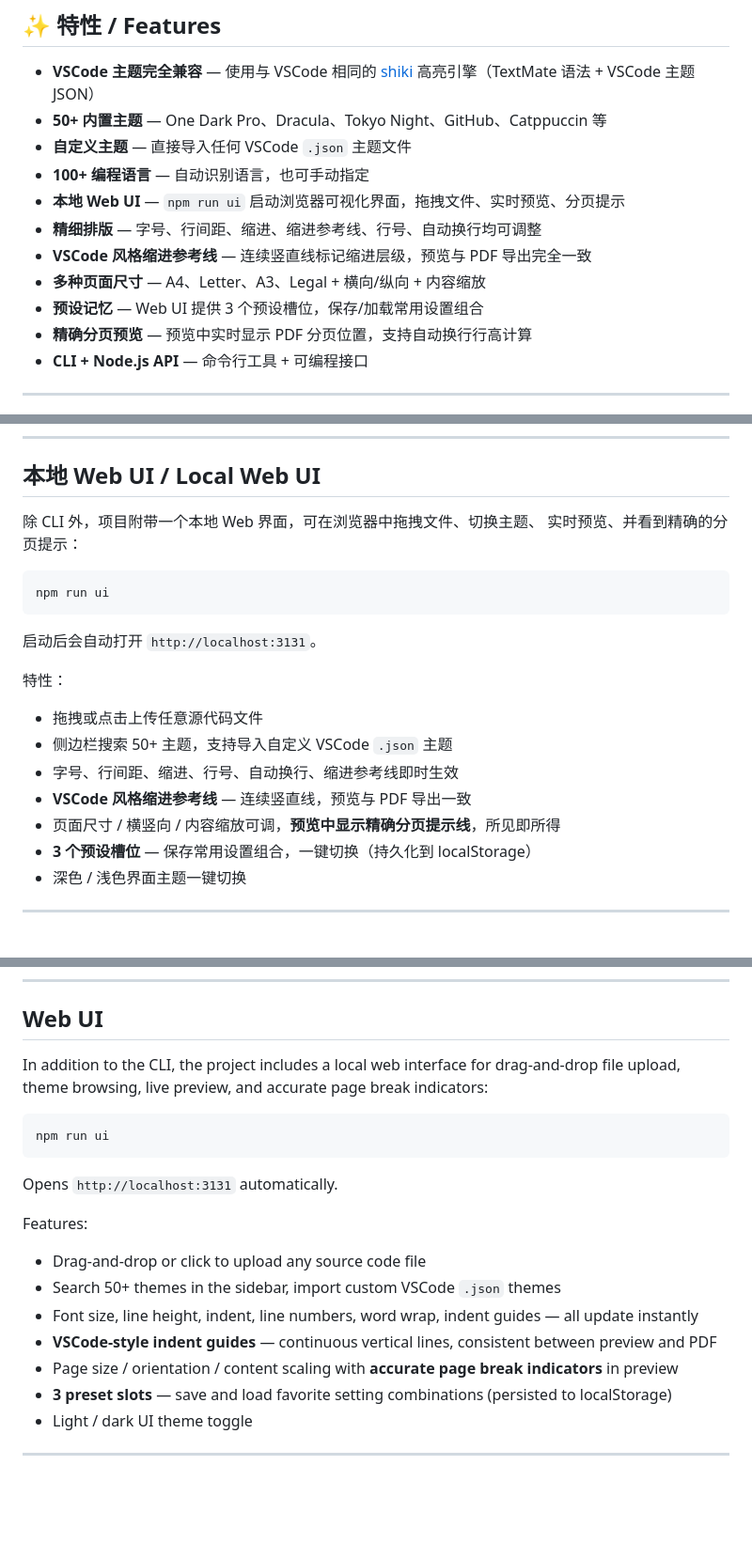
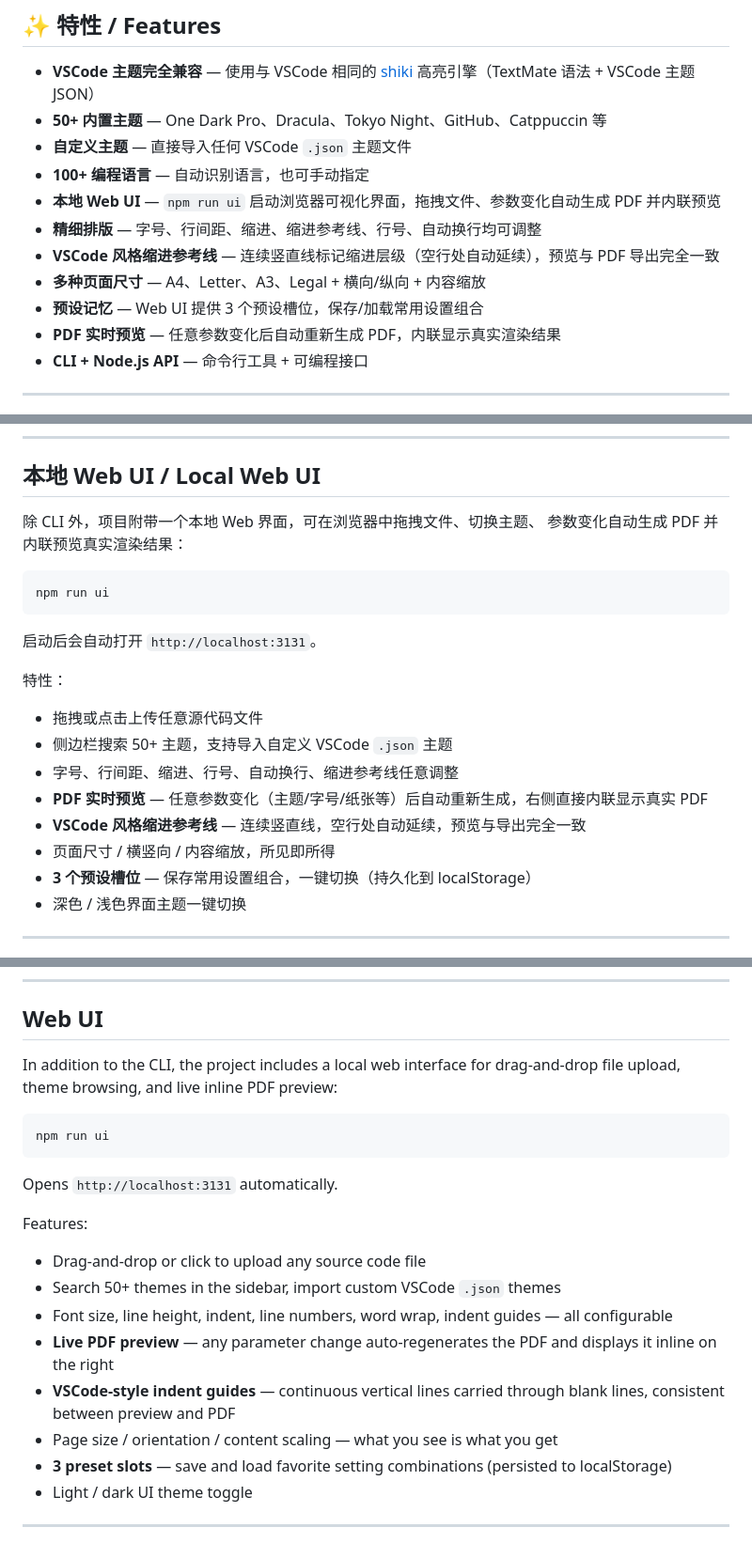
Before and after one commit to DrMaomao12345/code2pdf, a Markdown page: README.md, 3 parts joined by grey strips. Shown at 94% size. Rendered like a GitHub page; blank space fills up the shorter version.

Commit message:
docs: update README for live PDF preview and indent guide improvements
Co-Authored-By: Claude Sonnet 4.6 <noreply@anthropic.com>

````diff
--- a/README.md
+++ b/README.md
@@ -12,12 +12,12 @@ Export source code to beautiful PDF files with VSCode-compatible syntax highligh
 - **50+ 内置主题** — One Dark Pro、Dracula、Tokyo Night、GitHub、Catppuccin 等
 - **自定义主题** — 直接导入任何 VSCode `.json` 主题文件
 - **100+ 编程语言** — 自动识别语言，也可手动指定
-- **本地 Web UI** — `npm run ui` 启动浏览器可视化界面，拖拽文件、实时预览、分页提示
+- **本地 Web UI** — `npm run ui` 启动浏览器可视化界面，拖拽文件、参数变化自动生成 PDF 并内联预览
 - **精细排版** — 字号、行间距、缩进、缩进参考线、行号、自动换行均可调整
-- **VSCode 风格缩进参考线** — 连续竖直线标记缩进层级，预览与 PDF 导出完全一致
+- **VSCode 风格缩进参考线** — 连续竖直线标记缩进层级（空行处自动延续），预览与 PDF 导出完全一致
 - **多种页面尺寸** — A4、Letter、A3、Legal + 横向/纵向 + 内容缩放
 - **预设记忆** — Web UI 提供 3 个预设槽位，保存/加载常用设置组合
-- **精确分页预览** — 预览中实时显示 PDF 分页位置，支持自动换行行高计算
+- **PDF 实时预览** — 任意参数变化后自动重新生成 PDF，内联显示真实渲染结果
 - **CLI + Node.js API** — 命令行工具 + 可编程接口
 
 ---
@@ -243,7 +243,7 @@ code2pdf --list-languages
 ## 本地 Web UI / Local Web UI
 
 除 CLI 外，项目附带一个本地 Web 界面，可在浏览器中拖拽文件、切换主题、
-实时预览、并看到精确的分页提示：
+参数变化自动生成 PDF 并内联预览真实渲染结果：
 
 ```bash
 npm run ui
@@ -255,9 +255,10 @@ npm run ui
 
 - 拖拽或点击上传任意源代码文件
 - 侧边栏搜索 50+ 主题，支持导入自定义 VSCode `.json` 主题
-- 字号、行间距、缩进、行号、自动换行、缩进参考线即时生效
-- **VSCode 风格缩进参考线** — 连续竖直线，预览与 PDF 导出一致
-- 页面尺寸 / 横竖向 / 内容缩放可调，**预览中显示精确分页提示线**，所见即所得
+- 字号、行间距、缩进、行号、自动换行、缩进参考线任意调整
+- **PDF 实时预览** — 任意参数变化（主题/字号/纸张等）后自动重新生成，右侧直接内联显示真实 PDF
+- **VSCode 风格缩进参考线** — 连续竖直线，空行处自动延续，预览与导出完全一致
+- 页面尺寸 / 横竖向 / 内容缩放，所见即所得
 - **3 个预设槽位** — 保存常用设置组合，一键切换（持久化到 localStorage）
 - 深色 / 浅色界面主题一键切换
 
@@ -501,7 +502,7 @@ Supports 100+ languages including: JavaScript/TypeScript, Python, Rust, Go, Java
 
 ## Web UI
 
-In addition to the CLI, the project includes a local web interface for drag-and-drop file upload, theme browsing, live preview, and accurate page break indicators:
+In addition to the CLI, the project includes a local web interface for drag-and-drop file upload, theme browsing, and live inline PDF preview:
 
 ```bash
 npm run ui
@@ -513,9 +514,10 @@ Features:
 
 - Drag-and-drop or click to upload any source code file
 - Search 50+ themes in the sidebar, import custom VSCode `.json` themes
-- Font size, line height, indent, line numbers, word wrap, indent guides — all update instantly
-- **VSCode-style indent guides** — continuous vertical lines, consistent between preview and PDF
-- Page size / orientation / content scaling with **accurate page break indicators** in preview
+- Font size, line height, indent, line numbers, word wrap, indent guides — all configurable
+- **Live PDF preview** — any parameter change auto-regenerates the PDF and displays it inline on the right
+- **VSCode-style indent guides** — continuous vertical lines carried through blank lines, consistent between preview and PDF
+- Page size / orientation / content scaling — what you see is what you get
 - **3 preset slots** — save and load favorite setting combinations (persisted to localStorage)
 - Light / dark UI theme toggle
 
````
Also changed, not shown: other parts of README.md (+3 -3 lines).
